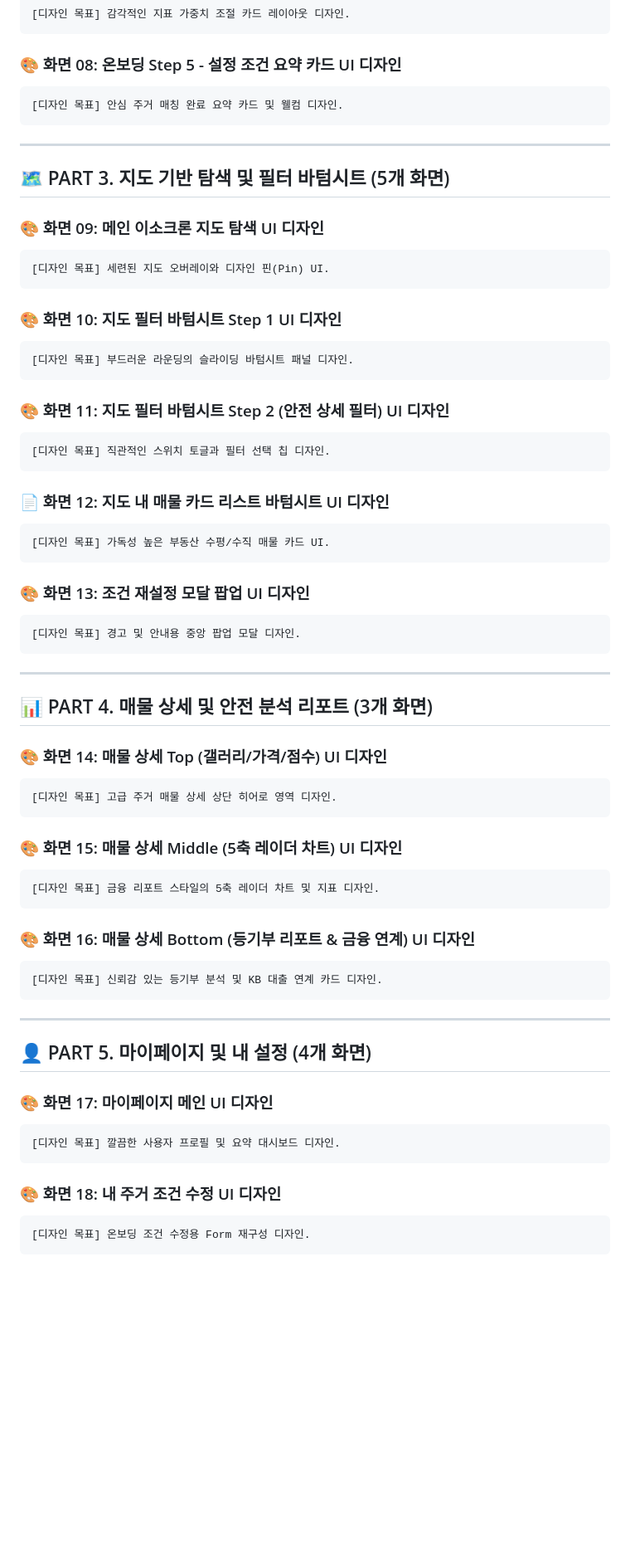
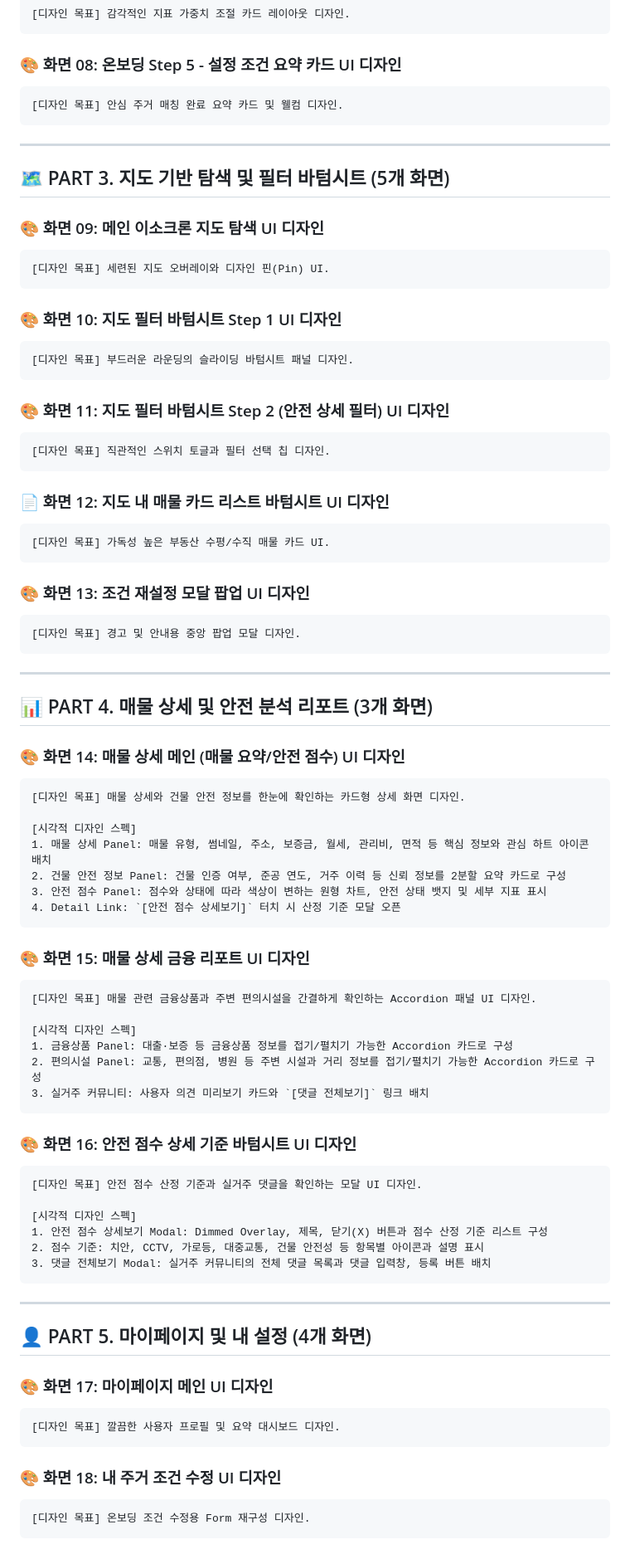
Before and after one commit to kb-7-29-1/kb, a Markdown page: .agents/mobile_ui_prompt.md, the part around one of its changes. Shown at 83% size. GitHub-like rendering; blank space fills up the shorter version.

Commit message:
feat: 매물 상세 ui 수정

````diff
--- a/.agents/mobile_ui_prompt.md
+++ b/.agents/mobile_ui_prompt.md
@@ -103,6 +116,7 @@ AI 디자인 및 코드 생성 도구(Antigravity, Figma AI, Cursor)에 기본
 ```
 
 ### 🎨 화면 08: 온보딩 Step 5 - 설정 조건 요약 카드 UI 디자인
+
 ```markdown
 [디자인 목표] 안심 주거 매칭 완료 요약 카드 및 웰컴 디자인.
 ```
@@ -112,26 +126,31 @@ AI 디자인 및 코드 생성 도구(Antigravity, Figma AI, Cursor)에 기본
 ## 🗺️ PART 3. 지도 기반 탐색 및 필터 바텀시트 (5개 화면)
 
 ### 🎨 화면 09: 메인 이소크론 지도 탐색 UI 디자인
+
 ```markdown
 [디자인 목표] 세련된 지도 오버레이와 디자인 핀(Pin) UI.
 ```
 
 ### 🎨 화면 10: 지도 필터 바텀시트 Step 1 UI 디자인
+
 ```markdown
 [디자인 목표] 부드러운 라운딩의 슬라이딩 바텀시트 패널 디자인.
 ```
 
 ### 🎨 화면 11: 지도 필터 바텀시트 Step 2 (안전 상세 필터) UI 디자인
+
 ```markdown
 [디자인 목표] 직관적인 스위치 토글과 필터 선택 칩 디자인.
 ```
 
 ### 📄 화면 12: 지도 내 매물 카드 리스트 바텀시트 UI 디자인
+
 ```markdown
 [디자인 목표] 가독성 높은 부동산 수평/수직 매물 카드 UI.
 ```
 
 ### 🎨 화면 13: 조건 재설정 모달 팝업 UI 디자인
+
 ```markdown
 [디자인 목표] 경고 및 안내용 중앙 팝업 모달 디자인.
 ```
@@ -140,19 +159,35 @@ AI 디자인 및 코드 생성 도구(Antigravity, Figma AI, Cursor)에 기본
 
 ## 📊 PART 4. 매물 상세 및 안전 분석 리포트 (3개 화면)
 
-### 🎨 화면 14: 매물 상세 Top (갤러리/가격/점수) UI 디자인
+### 🎨 화면 14: 매물 상세 메인 (매물 요약/안전 점수) UI 디자인
 ```markdown
-[디자인 목표] 고급 주거 매물 상세 상단 히어로 영역 디자인.
+[디자인 목표] 매물 상세와 건물 안전 정보를 한눈에 확인하는 카드형 상세 화면 디자인.
+
+[시각적 디자인 스펙]
+1. 매물 상세 Panel: 매물 유형, 썸네일, 주소, 보증금, 월세, 관리비, 면적 등 핵심 정보와 관심 하트 아이콘 배치
+2. 건물 안전 정보 Panel: 건물 인증 여부, 준공 연도, 거주 이력 등 신뢰 정보를 2분할 요약 카드로 구성
+3. 안전 점수 Panel: 점수와 상태에 따라 색상이 변하는 원형 차트, 안전 상태 뱃지 및 세부 지표 표시
+4. Detail Link: `[안전 점수 상세보기]` 터치 시 산정 기준 모달 오픈
 ```
 
-### 🎨 화면 15: 매물 상세 Middle (5축 레이더 차트) UI 디자인
+### 🎨 화면 15: 매물 상세 금융 리포트 UI 디자인
 ```markdown
-[디자인 목표] 금융 리포트 스타일의 5축 레이더 차트 및 지표 디자인.
+[디자인 목표] 매물 관련 금융상품과 주변 편의시설을 간결하게 확인하는 Accordion 패널 UI 디자인.
+
+[시각적 디자인 스펙]
+1. 금융상품 Panel: 대출·보증 등 금융상품 정보를 접기/펼치기 가능한 Accordion 카드로 구성
+2. 편의시설 Panel: 교통, 편의점, 병원 등 주변 시설과 거리 정보를 접기/펼치기 가능한 Accordion 카드로 구성
+3. 실거주 커뮤니티: 사용자 의견 미리보기 카드와 `[댓글 전체보기]` 링크 배치
 ```
 
-### 🎨 화면 16: 매물 상세 Bottom (등기부 리포트 & 금융 연계) UI 디자인
+### 🎨 화면 16: 안전 점수 상세 기준 바텀시트 UI 디자인
 ```markdown
-[디자인 목표] 신뢰감 있는 등기부 분석 및 KB 대출 연계 카드 디자인.
+[디자인 목표] 안전 점수 산정 기준과 실거주 댓글을 확인하는 모달 UI 디자인.
+
+[시각적 디자인 스펙]
+1. 안전 점수 상세보기 Modal: Dimmed Overlay, 제목, 닫기(X) 버튼과 점수 산정 기준 리스트 구성
+2. 점수 기준: 치안, CCTV, 가로등, 대중교통, 건물 안전성 등 항목별 아이콘과 설명 표시
+3. 댓글 전체보기 Modal: 실거주 커뮤니티의 전체 댓글 목록과 댓글 입력창, 등록 버튼 배치
 ```
 
 ---
@@ -160,11 +195,13 @@ AI 디자인 및 코드 생성 도구(Antigravity, Figma AI, Cursor)에 기본
 ## 👤 PART 5. 마이페이지 및 내 설정 (4개 화면)
 
 ### 🎨 화면 17: 마이페이지 메인 UI 디자인
+
 ```markdown
 [디자인 목표] 깔끔한 사용자 프로필 및 요약 대시보드 디자인.
 ```
 
 ### 🎨 화면 18: 내 주거 조건 수정 UI 디자인
+
 ```markdown
 [디자인 목표] 온보딩 조건 수정용 Form 재구성 디자인.
 ```
````
Also changed, not shown: other parts of .agents/mobile_ui_prompt.md (+15 -0 lines).
